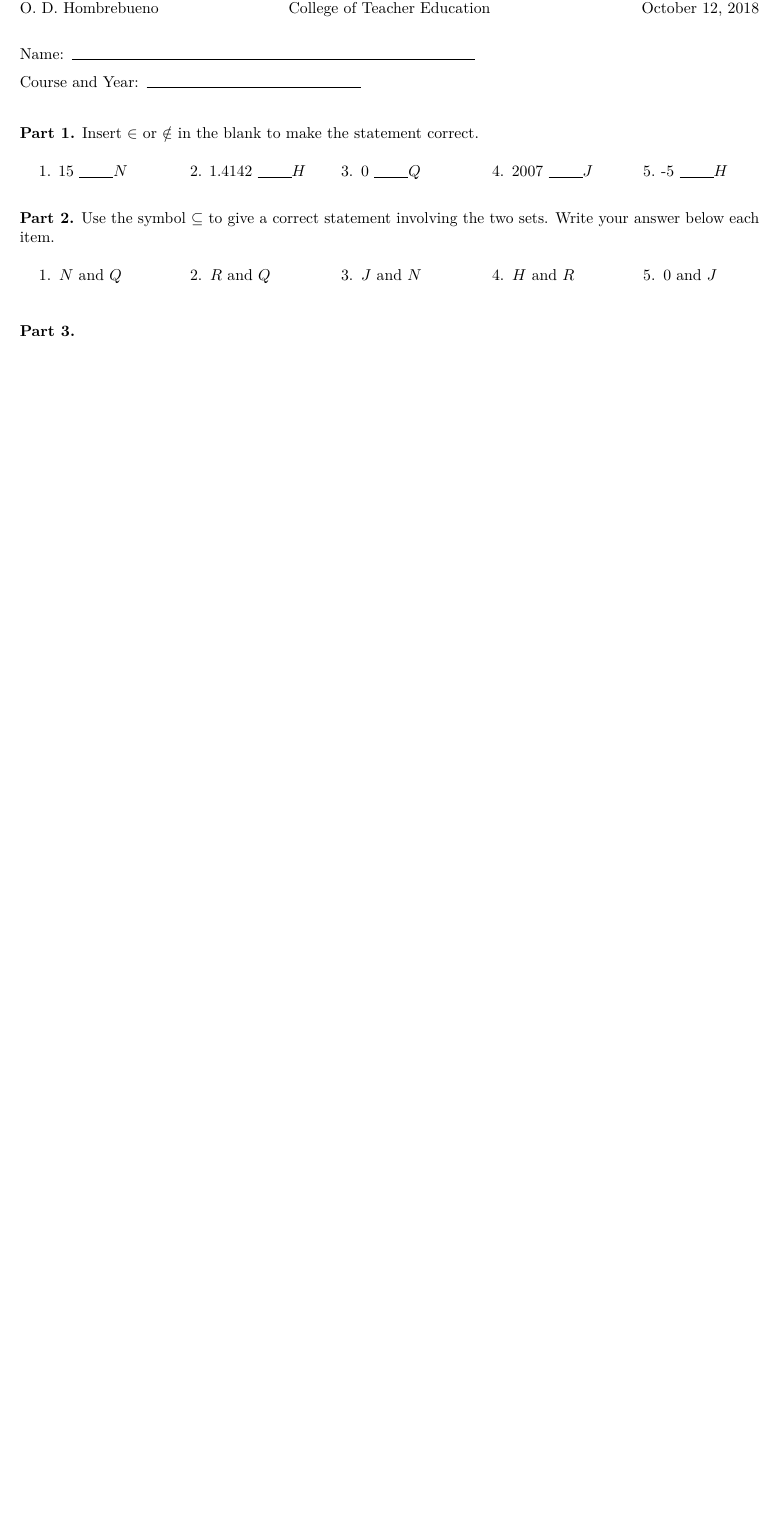
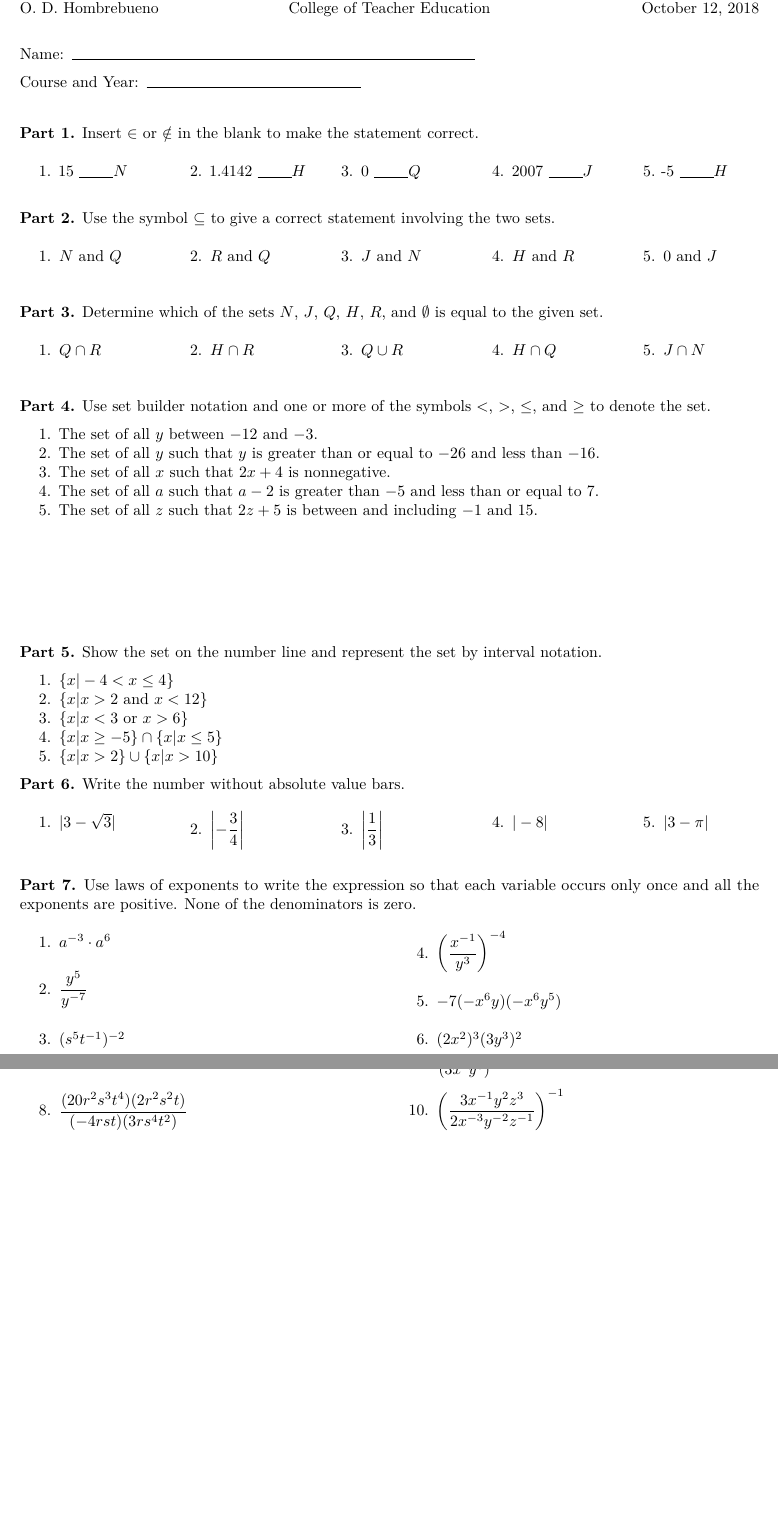
Before and after one commit to ellivromvvn/College_Advanced_Algebra, an R Markdown document (CAA_Mid_Exam.Rmd): part of the page before the commit and two parts of pages 1 and 2 of 2 after it, the two joined at a grey line, cut so that both start at the same text, the shorter picture padded with empty space. Rendered offline with R 4.5, knitr and Pandoc, then LaTeX, with nearby package versions.

Commit message:
parts 1-7

```diff
--- a/CAA_Mid_Exam.Rmd
+++ b/CAA_Mid_Exam.Rmd
@@ -30,7 +30,7 @@ header-includes:
 \end{enumerate}
 \end{multicols}
 
-**Part 2.** Use the symbol $\subseteq$ to give a correct statement involving the two sets. Write your answer below each item.
+**Part 2.** Use the symbol $\subseteq$ to give a correct statement involving the two sets.
 
 \begin{multicols}{5}
 \begin{enumerate}
@@ -44,4 +44,8 @@ header-includes:
 
 \vspace{2mm}
 
-**Part 3.**
+**Part 3.** Determine which of the sets $N$, $J$, $Q$, $H$, $R$, and $\emptyset$ is equal to the given set.
+
+\begin{multicols}{5}
+\begin{enumerate}
+\item $Q\cap R$
@@ -47,0 +55,29 @@ header-includes:
+\item $J\cap N$
+\end{enumerate}
+\end{multicols}
+
+\vspace{2mm}
+
+**Part 4.** Use set builder notation and one or more of the symbols $<$, $>$, $\le$, and $\ge$ to denote the set.
+
+1. The set of all $y$ between $-12$ and $-3$.
+2. The set of all $y$ such that $y$ is greater than or equal to $-26$ and less than $-16$.
+3. The set of all $x$ such that $2x+4$ is nonnegative.
+4. The set of all $a$ such that $a-2$ is greater than $-5$ and less than or equal to $7$.
+5. The set of all $z$ such that $2z+5$ is between and including $-1$ and $15$.
+
+\vspace{1in}
+
+**Part 5.** Show the set on the number line and represent the set by interval notation.
+
+1. $\{x|-4<x\le 4\}$
+2. $\{x|x>2\text{ and }x<12\}$
+3. $\{x|x<3\text{ or }x>6\}$
+4. $\{x|x\ge -5\}\cap\{x|x\le 5\}$
+5. $\{x|x>2\}\cup\{x|x>10\}$
+
+**Part 6.** Write the number without absolute value bars.
+
+\begin{multicols}{5}
+\begin{enumerate}
+\item $|3-\sqrt{3}|$
@@ -47,0 +87,14 @@ header-includes:
+\item $|3-\pi|$
+\end{enumerate}
+\end{multicols}
+
+**Part 7.** Use laws of exponents to write the expression so that each variable occurs only once and all the exponents are positive. None of the denominators is zero.
+
+\begin{multicols}{2}
+\begin{enumerate}
+\item $a^{-3} \cdot a^{6}$
+\item $\dfrac{y^{5}}{y^{-7}}$
+\item $(s^{5}t^{-1})^{-2}$
+\item $\left(\dfrac{x^{-1}}{y^{3}}\right)^{-4}$
+\item $-7(-x^{6}y)(-x^{6}y^{5})$
+\item $(2x^{2})^{3}(3y^{3})^{2}$
@@ -47,0 +102 @@ header-includes:
+\item $\dfrac{(20r^{2}s^{3}t^{4})(2r^{2}s^{2}t)}{(-4rst)(3rs^{4}t^{2})}$
@@ -47,0 +104,3 @@ header-includes:
+\item $\left(\dfrac{3x^{-1}y^{2}z^{3}}{2x^{-3}y^{-2}z^{-1}}\right)^{-1}$
+\end{enumerate}
+\end{multicols}
```
Also changed, not shown: CAA_Mid_Exam.pdf, CAA_Mid_Exam.Rmd (8 more changed lines).
